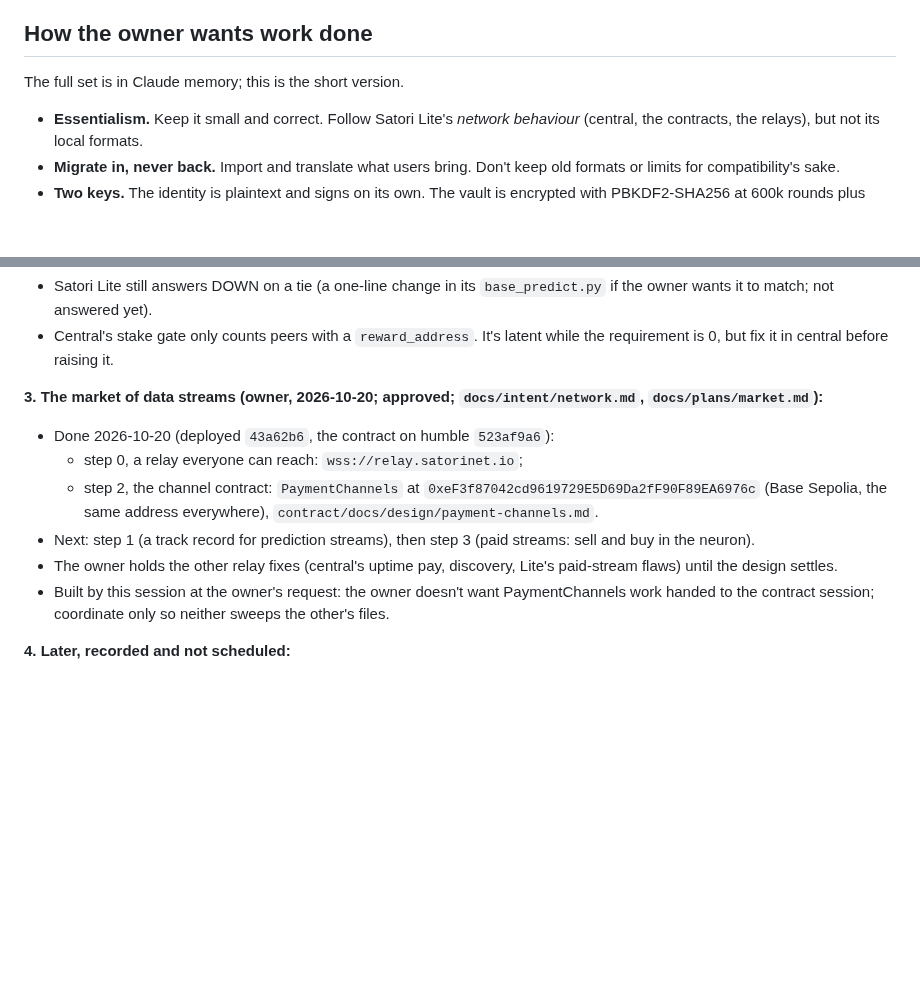
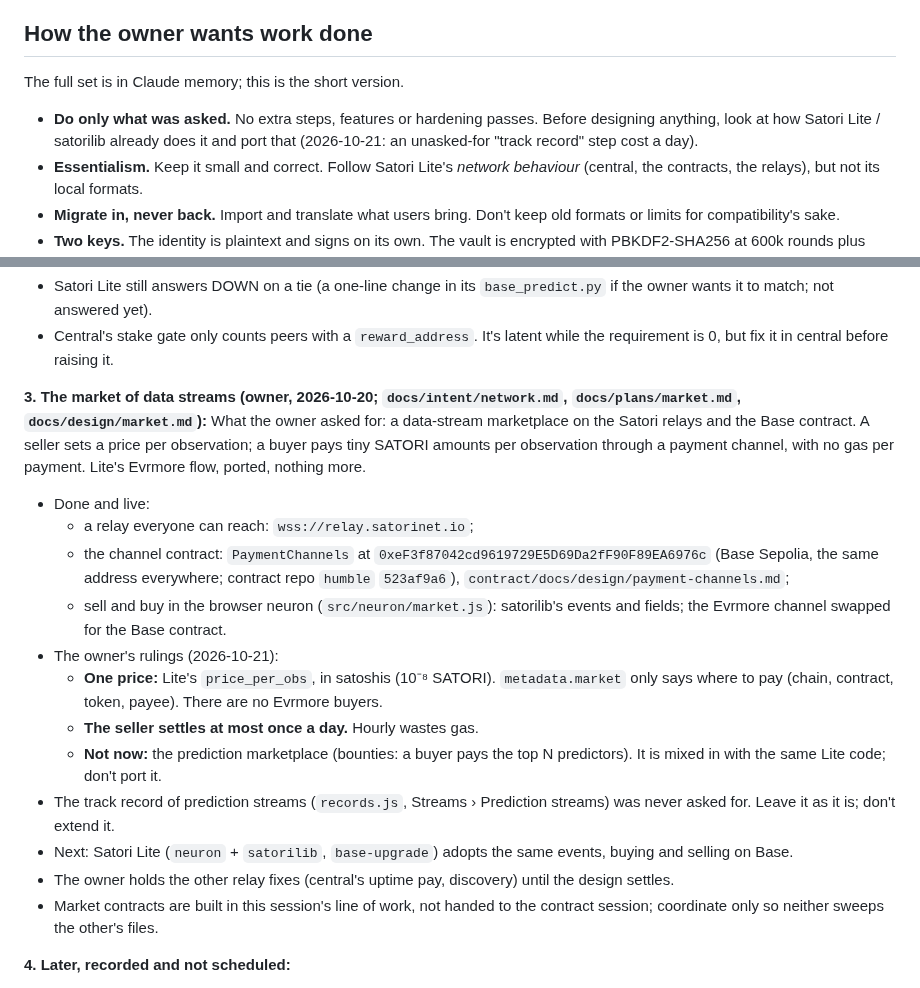
Before and after one commit to lastmeta/Satori, a Markdown page: docs/BRIEF.md, 2 parts joined by grey strips. Rendered like a GitHub page; blank space fills up the shorter version.

Commit message:
BRIEF: the market as the owner asked (one price, a daily settle, no bounties), Lite next, do only what was asked
Co-Authored-By: Claude Opus 5.5 <noreply@anthropic.com>

```diff
--- a/docs/BRIEF.md
+++ b/docs/BRIEF.md
@@ -20,6 +20,7 @@ Read next, in this order:
 
 ## How the owner wants work done
 The full set is in Claude memory; this is the short version.
+- **Do only what was asked.** No extra steps, features or hardening passes. Before designing anything, look at how Satori Lite / satorilib already does it and port that (2026-10-21: an unasked-for "track record" step cost a day).
 - **Essentialism.** Keep it small and correct. Follow Satori Lite's *network behaviour* (central, the contracts, the relays), but not its local formats.
 - **Migrate in, never back.** Import and translate what users bring. Don't keep old formats or limits for compatibility's sake.
 - **Two keys.** The identity is plaintext and signs on its own. The vault is encrypted with PBKDF2-SHA256 at 600k rounds plus AES-GCM, and holds the funds. The Nostr key is random and plaintext.
@@ -141,13 +142,20 @@ curl -sI https://neuron.satorinet.io/ ; curl -s -o /dev/null -w "%{http_code}\n"
 - Satori Lite still answers DOWN on a tie (a one-line change in its `base_predict.py` if the owner wants it to match; not answered yet).
 - Central's stake gate only counts peers with a `reward_address`. It's latent while the requirement is 0, but fix it in central before raising it.
 
-**3. The market of data streams (owner, 2026-10-20; approved; `docs/intent/network.md`, `docs/plans/market.md`):**
-- Done 2026-10-20 (deployed `43a62b6`, the contract on humble `523af9a6`):
-  - step 0, a relay everyone can reach: `wss://relay.satorinet.io`;
-  - step 2, the channel contract: `PaymentChannels` at `0xeF3f87042cd9619729E5D69Da2fF90F89EA6976c` (Base Sepolia, the same address everywhere), `contract/docs/design/payment-channels.md`.
-- Next: step 1 (a track record for prediction streams), then step 3 (paid streams: sell and buy in the neuron).
-- The owner holds the other relay fixes (central's uptime pay, discovery, Lite's paid-stream flaws) until the design settles.
-- Built by this session at the owner's request: the owner doesn't want PaymentChannels work handed to the contract session; coordinate only so neither sweeps the other's files.
+**3. The market of data streams (owner, 2026-10-20; `docs/intent/network.md`, `docs/plans/market.md`, `docs/design/market.md`):**
+What the owner asked for: a data-stream marketplace on the Satori relays and the Base contract. A seller sets a price per observation; a buyer pays tiny SATORI amounts per observation through a payment channel, with no gas per payment. Lite's Evrmore flow, ported, nothing more.
+- Done and live:
+  - a relay everyone can reach: `wss://relay.satorinet.io`;
+  - the channel contract: `PaymentChannels` at `0xeF3f87042cd9619729E5D69Da2fF90F89EA6976c` (Base Sepolia, the same address everywhere; contract repo `humble` `523af9a6`), `contract/docs/design/payment-channels.md`;
+  - sell and buy in the browser neuron (`src/neuron/market.js`): satorilib's events and fields; the Evrmore channel swapped for the Base contract.
+- The owner's rulings (2026-10-21):
+  - **One price:** Lite's `price_per_obs`, in satoshis (10⁻⁸ SATORI). `metadata.market` only says where to pay (chain, contract, token, payee). There are no Evrmore buyers.
+  - **The seller settles at most once a day.** Hourly wastes gas.
+  - **Not now:** the prediction marketplace (bounties: a buyer pays the top N predictors). It is mixed in with the same Lite code; don't port it.
+- The track record of prediction streams (`records.js`, Streams › Prediction streams) was never asked for. Leave it as it is; don't extend it.
+- Next: Satori Lite (`neuron` + `satorilib`, `base-upgrade`) adopts the same events, buying and selling on Base.
+- The owner holds the other relay fixes (central's uptime pay, discovery) until the design settles.
+- Market contracts are built in this session's line of work, not handed to the contract session; coordinate only so neither sweeps the other's files.
 
 **4. Later, recorded and not scheduled:**
 - deeper engine work: deep Retrain search, direction modelling, more data and algorithms;
```
Also changed, not shown: other parts of docs/BRIEF.md (+1 -1 lines).
